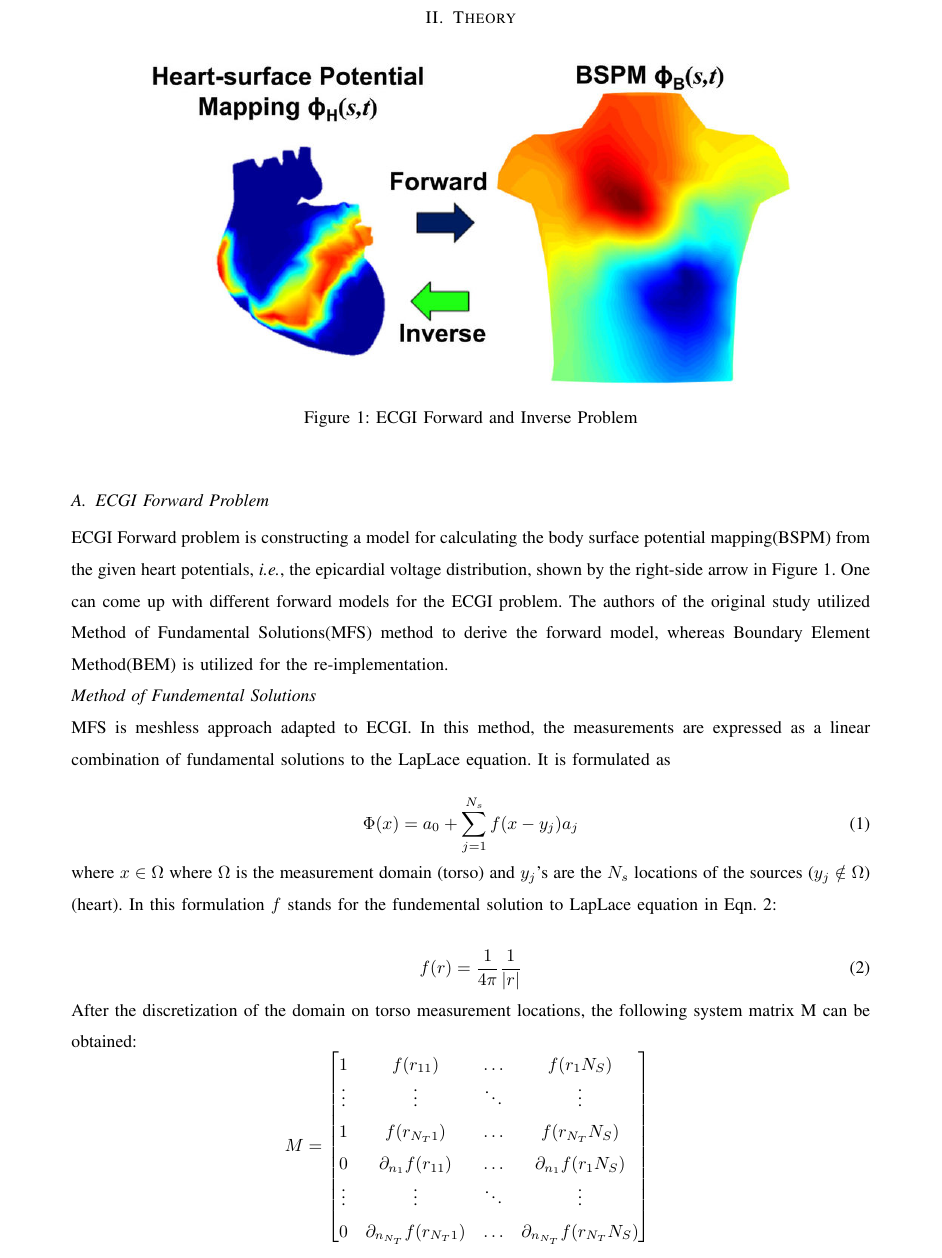
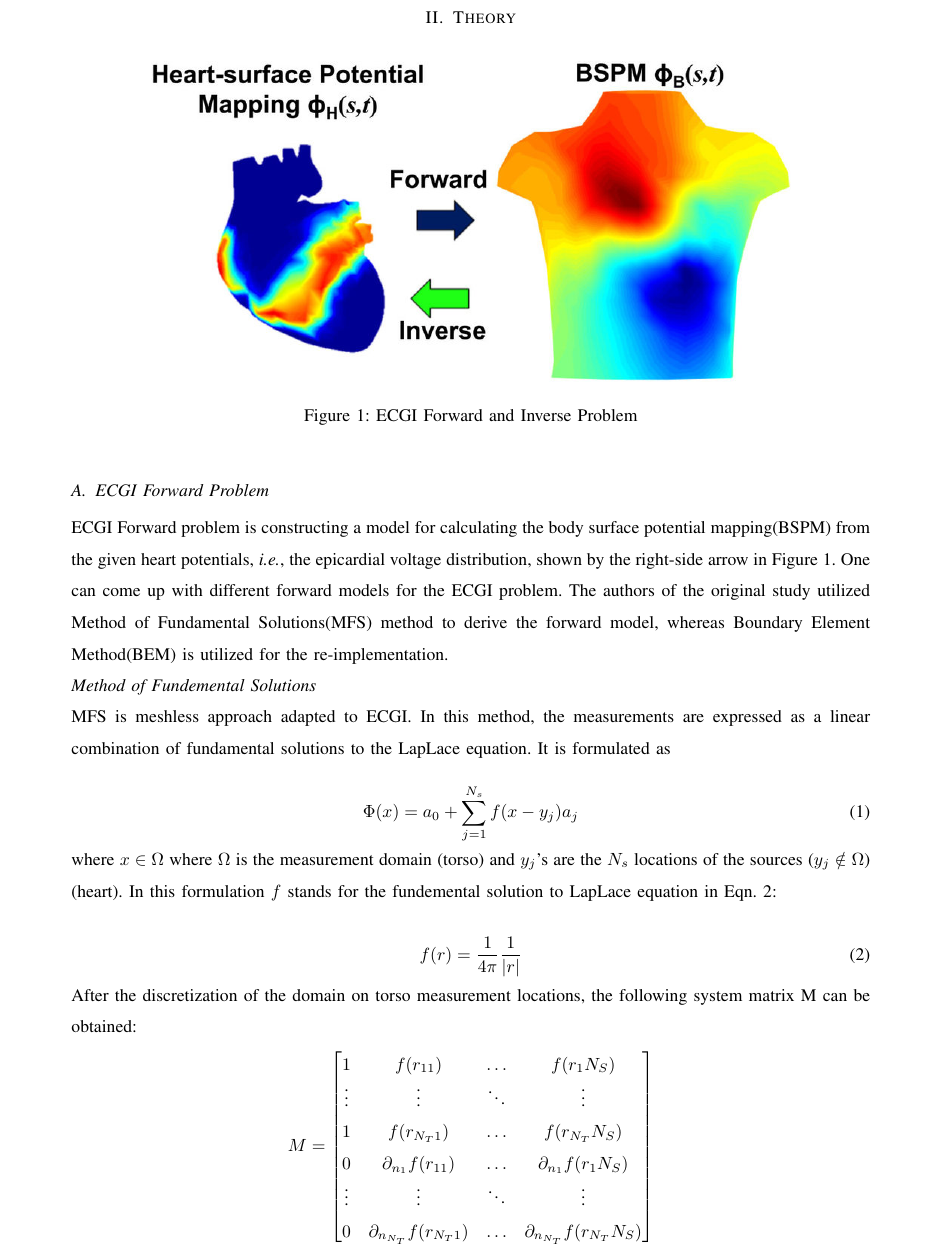
Before and after one commit to kutay-ugurlu/Tikhonov-Regularization-Parameter-Selection-ECGI, a LaTeX paper (report/main.tex): part of page 4 of 5, cut so that both start at the same text. Compiled offline with pdfLaTeX; an older LaTeX class or package is replaced by its successor.

Commit message:
matrix centered

```diff
--- a/report/main.tex
+++ b/report/main.tex
@@ -162,7 +162,7 @@ where $x \in \Omega$ where $\Omega$ is the measurement domain (torso) and $y_j$'
 
 After the discretization of the domain on torso measurement locations, the following system matrix M can be obtained:
 
-\centering{
+\begin{center}
     $M = \begin{bmatrix}
         1 & f(r_{11}) & \dots & f(r_1 N_S) \\
         \vdots & \vdots  & \ddots & \vdots\\
```
Also changed, not shown: report/main.pdf, report/main.tex (2 more changed lines). Lines whose indentation alone changed are shown as unchanged.
